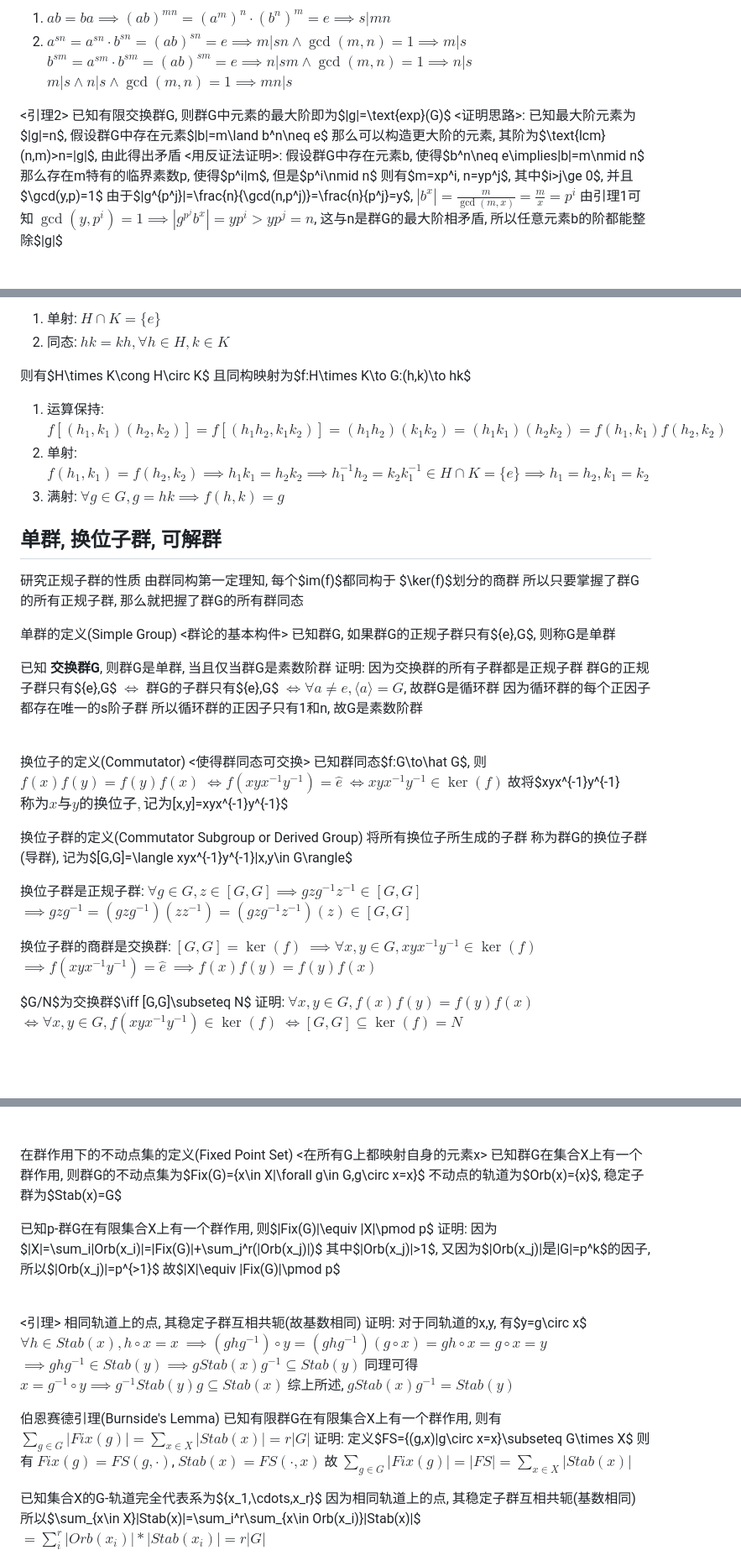
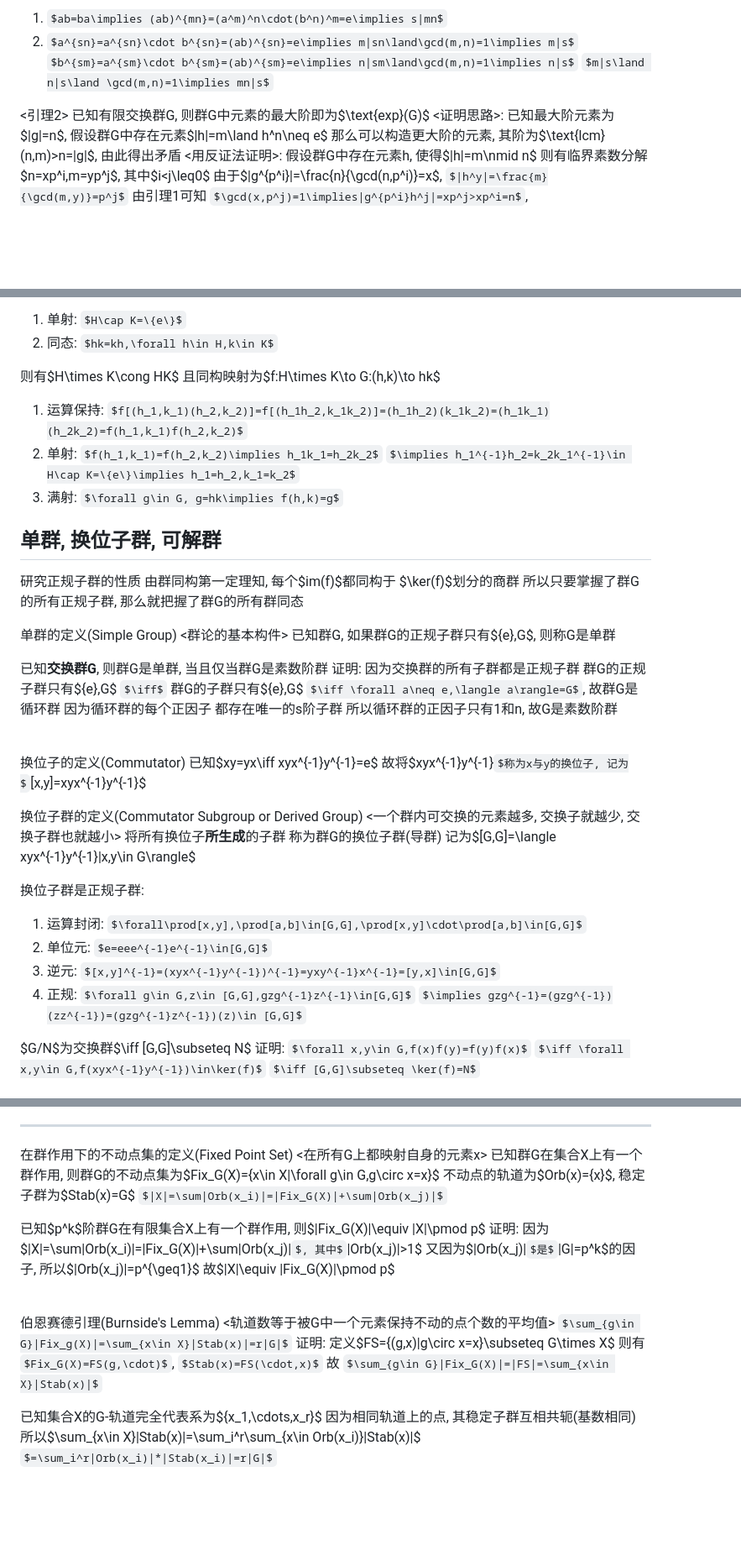
Before and after one commit to Invisiphantom/Mind-City, a Markdown page: Coursera/(4)抽象代数/(1)群论.md, 3 parts joined by grey strips. Shown at 84% size. Rendered like a GitHub page; some formulas as TeX source; blank space fills up the shorter version.

```diff
--- a/Coursera/(4)抽象代数/(1)群论.md
+++ b/Coursera/(4)抽象代数/(1)群论.md
@@ -566,15 +554,13 @@ $|\langle a^d\rangle|=|a^d|=\frac{n}{\gcd(n,d)}=s\implies\langle a^d\rangle$是s
     $m|s\land n|s\land \gcd(m,n)=1\implies mn|s$
 
 <引理2>
-已知有限交换群G, 则群G中元素的最大阶即为$|g|=\text{exp}(G)$
-<证明思路>: 已知最大阶元素为$|g|=n$, 假设群G中存在元素$|b|=m\land b^n\neq e$
+已知有限交换群G, 则群G中元素的最大阶即为$\text{exp}(G)$
+<证明思路>: 已知最大阶元素为$|g|=n$, 假设群G中存在元素$|h|=m\land h^n\neq e$
 那么可以构造更大阶的元素, 其阶为$\text{lcm}(n,m)>n=|g|$, 由此得出矛盾
-<用反证法证明>: 假设群G中存在元素b, 使得$b^n\neq e\implies|b|=m\nmid n$
-那么存在m特有的临界素数p, 使得$p^i|m$, 但是$p^i\nmid n$
-则有$m=xp^i, n=yp^j$, 其中$i>j\ge 0$, 并且$\gcd(y,p)=1$
-由于$|g^{p^j}|=\frac{n}{\gcd(n,p^j)}=\frac{n}{p^j}=y$, $|b^x|=\frac{m}{\gcd(m,x)}=\frac{m}{x}=p^i$
-由引理1可知 $\gcd(y,p^i)=1\implies|g^{p^j}b^x|=yp^i>yp^j=n$,
-这与n是群G的最大阶相矛盾, 所以任意元素b的阶都能整除$|g|$
+<用反证法证明>: 假设群G中存在元素h, 使得$|h|=m\nmid n$
+则有临界素数分解$n=xp^i,m=yp^j$, 其中$i<j\leq0$
+由于$|g^{p^i}|=\frac{n}{\gcd(n,p^i)}=x$, $|h^y|=\frac{m}{\gcd(m,y)}=p^j$
+由引理1可知 $\gcd(x,p^j)=1\implies|g^{p^i}h^j|=xp^j>xp^i=n$,
 
 <br>
 
@@ -754,10 +740,11 @@ $\implies|(a,b)|\leq lcm(m,n)=\frac{mn}{d}<mn\implies[\mathbb{Z_m}\times\mathbb{
 1. 单射: $H\cap K=\{e\}$
 2. 同态: $hk=kh,\forall h\in H,k\in K$
 
-则有$H\times K\cong H\circ K$
+则有$H\times K\cong HK$
 且同构映射为$f:H\times K\to G:(h,k)\to hk$
 1. 运算保持: $f[(h_1,k_1)(h_2,k_2)]=f[(h_1h_2,k_1k_2)]=(h_1h_2)(k_1k_2)=(h_1k_1)(h_2k_2)=f(h_1,k_1)f(h_2,k_2)$
-2. 单射: $f(h_1,k_1)=f(h_2,k_2)\implies h_1k_1=h_2k_2\implies h_1^{-1}h_2=k_2k_1^{-1}\in H\cap K=\{e\}\implies h_1=h_2,k_1=k_2$
+2. 单射: $f(h_1,k_1)=f(h_2,k_2)\implies h_1k_1=h_2k_2$
+    $\implies h_1^{-1}h_2=k_2k_1^{-1}\in H\cap K=\{e\}\implies h_1=h_2,k_1=k_2$
 3. 满射: $\forall g\in G, g=hk\implies f(h,k)=g$
 
 
@@ -771,7 +758,7 @@ $\implies|(a,b)|\leq lcm(m,n)=\frac{mn}{d}<mn\implies[\mathbb{Z_m}\times\mathbb{
 <群论的基本构件>
 已知群G, 如果群G的正规子群只有$\{e\},G$, 则称G是单群
 
-已知 **交换群G**, 则群G是单群, 当且仅当群G是素数阶群
+已知**交换群G**, 则群G是单群, 当且仅当群G是素数阶群
 证明: 因为交换群的所有子群都是正规子群
 群G的正规子群只有$\{e\},G$ $\iff$ 群G的子群只有$\{e\},G$
 $\iff \forall a\neq e,\langle a\rangle=G$, 故群G是循环群
@@ -781,24 +768,20 @@ $\iff \forall a\neq e,\langle a\rangle=G$, 故群G是循环群
 <br>
 
 换位子的定义(Commutator)
-<使得群同态可交换>
-已知群同态$f:G\to\hat G$, 则
-$f(x)f(y)=f(y)f(x)$
-$\iff f(xyx^{-1}y^{-1})=\hat e$
-$\iff xyx^{-1}y^{-1}\in\ker(f)$
+已知$xy=yx\iff xyx^{-1}y^{-1}=e$
 故将$xyx^{-1}y^{-1}$称为x与y的换位子, 记为$[x,y]=xyx^{-1}y^{-1}$
 
 换位子群的定义(Commutator Subgroup or Derived Group)
-将所有换位子所生成的子群 称为群G的换位子群(导群),
+<一个群内可交换的元素越多, 交换子就越少, 交换子群也就越小>
+将所有换位子**所生成**的子群 称为群G的换位子群(导群)
 记为$[G,G]=\langle xyx^{-1}y^{-1}|x,y\in G\rangle$
 
-换位子群是正规子群: $\forall g\in G,z\in [G,G]\implies gzg^{-1}z^{-1}\in[G,G]$
+换位子群是正规子群:
+1. 运算封闭: $\forall\prod[x,y],\prod[a,b]\in[G,G],\prod[x,y]\cdot\prod[a,b]\in[G,G]$
+2. 单位元: $e=eee^{-1}e^{-1}\in[G,G]$
+3. 逆元: $[x,y]^{-1}=(xyx^{-1}y^{-1})^{-1}=yxy^{-1}x^{-1}=[y,x]\in[G,G]$
+4. 正规: $\forall g\in G,z\in [G,G],gzg^{-1}z^{-1}\in[G,G]$
 $\implies gzg^{-1}=(gzg^{-1})(zz^{-1})=(gzg^{-1}z^{-1})(z)\in [G,G]$
-
-换位子群的商群是交换群: $[G,G]=\ker(f)$
-$\implies \forall x,y\in G,xyx^{-1}y^{-1}\in\ker(f)$
-$\implies f(xyx^{-1}y^{-1})=\hat e$
-$\implies f(x)f(y)=f(y)f(x)$
 
 $G/N$为交换群$\iff [G,G]\subseteq N$
 证明: $\forall x,y\in G,f(x)f(y)=f(y)f(x)$
@@ -993,33 +961,24 @@ P53 5
 在群作用下的不动点集的定义(Fixed Point Set)
 <在所有G上都映射自身的元素x>
 已知群G在集合X上有一个群作用,
-则群G的不动点集为$Fix(G)=\{x\in X|\forall g\in G,g\circ x=x\}$
+则群G的不动点集为$Fix_G(X)=\{x\in X|\forall g\in G,g\circ x=x\}$
 不动点的轨道为$Orb(x)=\{x\}$, 稳定子群为$Stab(x)=G$
+$|X|=\sum|Orb(x_i)|=|Fix_G(X)|+\sum|Orb(x_j)|$
 
-已知p-群G在有限集合X上有一个群作用,
-则$|Fix(G)|\equiv |X|\pmod p$
-证明: 因为$|X|=\sum_i|Orb(x_i)|=|Fix(G)|+\sum_j^r(|Orb(x_j)|)$
-其中$|Orb(x_j)|>1$, 又因为$|Orb(x_j)|$是$|G|=p^k$的因子, 所以$|Orb(x_j)|=p^{>1}$
-故$|X|\equiv |Fix(G)|\pmod p$
+已知$p^k$阶群G在有限集合X上有一个群作用,
+则$|Fix_G(X)|\equiv |X|\pmod p$
+证明: 因为$|X|=\sum|Orb(x_i)|=|Fix_G(X)|+\sum|Orb(x_j)|$, 其中$|Orb(x_j)|>1$
+又因为$|Orb(x_j)|$是$|G|=p^k$的因子, 所以$|Orb(x_j)|=p^{\geq1}$
+故$|X|\equiv |Fix_G(X)|\pmod p$
 
 <br>
 
-<引理>
-相同轨道上的点, 其稳定子群互相共轭(故基数相同)
-证明: 对于同轨道的x,y, 有$y=g\circ x$
-$\forall h\in Stab(x),h\circ x=x$
-$\implies (ghg^{-1})\circ y=(ghg^{-1})(g\circ x)=gh\circ x=g\circ x=y$
-$\implies ghg^{-1}\in Stab(y)\implies gStab(x)g^{-1}\subseteq Stab(y)$
-同理可得 $x=g^{-1}\circ y\implies g^{-1}Stab(y)g\subseteq Stab(x)$
-综上所述, $gStab(x)g^{-1}=Stab(y)$
-
-
 伯恩赛德引理(Burnside's Lemma)
-已知有限群G在有限集合X上有一个群作用,
-则有 $\sum_{g\in G}|Fix(g)|=\sum_{x\in X}|Stab(x)|=r|G|$
+<轨道数等于被G中一个元素保持不动的点个数的平均值>
+$\sum_{g\in G}|Fix_g(X)|=\sum_{x\in X}|Stab(x)|=r|G|$
 证明: 定义$FS=\{(g,x)|g\circ x=x\}\subseteq G\times X$
-则有 $Fix(g)=FS(g,\cdot)$, $Stab(x)=FS(\cdot,x)$
-故 $\sum_{g\in G}|Fix(g)|=|FS|=\sum_{x\in X}|Stab(x)|$
+则有 $Fix_G(X)=FS(g,\cdot)$, $Stab(x)=FS(\cdot,x)$
+故 $\sum_{g\in G}|Fix_G(X)|=|FS|=\sum_{x\in X}|Stab(x)|$
 
 已知集合X的G-轨道完全代表系为$\{x_1,\cdots,x_r\}$
 因为相同轨道上的点, 其稳定子群互相共轭(基数相同)
```
Also changed, not shown: other parts of Coursera/(4)抽象代数/(1)群论.md (+62 -89 lines), demo.md (deleted).
